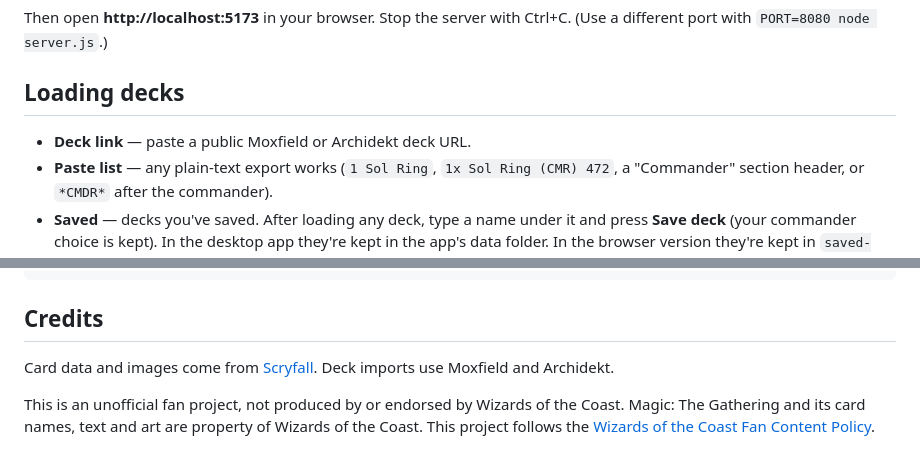
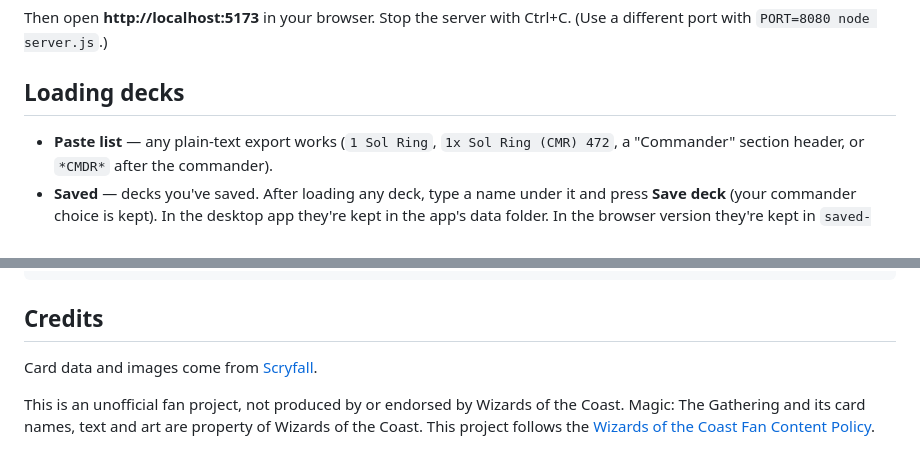
Before and after one commit to Starpilot25/MTG-EDH-AI-playtester, a Markdown page: README.md, 2 parts joined by grey strips. GitHub-like rendering.

```diff
--- a/README.md
+++ b/README.md
@@ -80,7 +80,6 @@ Then open **http://localhost:5173** in your browser. Stop the server with Ctrl+C
 
 ## Loading decks
 
-- **Deck link** — paste a public Moxfield or Archidekt deck URL.
 - **Paste list** — any plain-text export works (`1 Sol Ring`, `1x Sol Ring (CMR) 472`, a "Commander" section header, or `*CMDR*` after the commander).
 - **Saved** — decks you've saved. After loading any deck, type a name under it and press **Save deck** (your commander choice is kept). In the desktop app they're kept in the app's data folder. In the browser version they're kept in `saved-decks.json` next to `server.js`, so they survive restarts and work in any browser on this computer.
 - **Sample**: ten built-in decks, grouped by power bracket:
@@ -223,6 +222,6 @@ build/             app icons
 
 ## Credits
 
-Card data and images come from [Scryfall](https://scryfall.com). Deck imports use Moxfield and Archidekt.
+Card data and images come from [Scryfall](https://scryfall.com).
 
 This is an unofficial fan project, not produced by or endorsed by Wizards of the Coast. Magic: The Gathering and its card names, text and art are property of Wizards of the Coast. This project follows the [Wizards of the Coast Fan Content Policy](https://company.wizards.com/en/legal/fancontentpolicy).
```
Also changed, not shown: other parts of README.md (+4 -4 lines).
